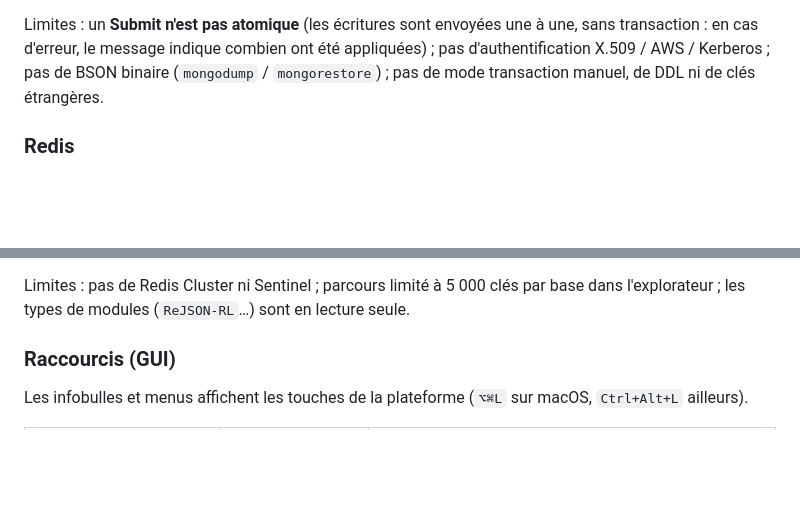
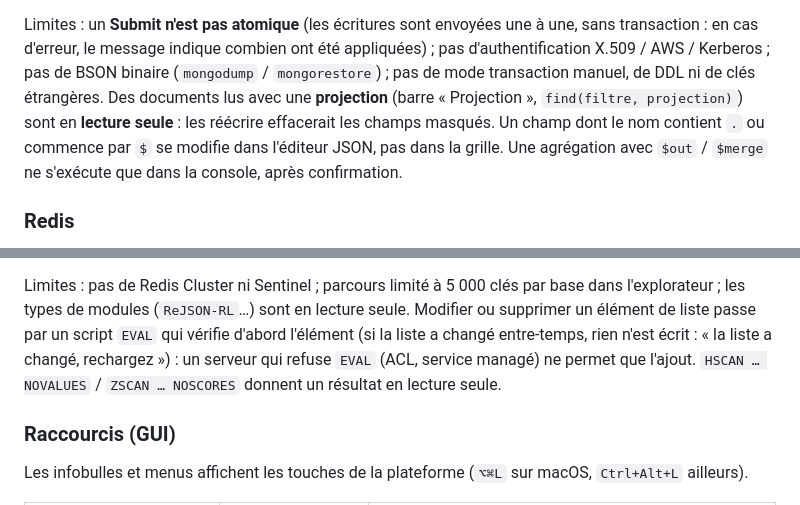
Before and after one commit to Ajustor/storingUnicorns, a Markdown page: README.md, 2 parts joined by grey strips. GitHub-like rendering; blank space fills up the shorter version.

Commit message:
docs: NoSQL review fixes and their limits
Co-Authored-By: Claude Opus 5.5 <noreply@anthropic.com>

```diff
--- a/README.md
+++ b/README.md
@@ -239,7 +239,12 @@ Limites : un **Submit n'est pas atomique** (les écritures sont envoyées une à
 une, sans transaction : en cas d'erreur, le message indique combien ont été
 appliquées) ; pas d'authentification X.509 / AWS / Kerberos ; pas de BSON
 binaire (`mongodump` / `mongorestore`) ; pas de mode transaction manuel, de DDL
-ni de clés étrangères.
+ni de clés étrangères. Des documents lus avec une **projection** (barre
+« Projection », `find(filtre, projection)`) sont en **lecture seule** : les
+réécrire effacerait les champs masqués. Un champ dont le nom contient `.` ou
+commence par `$` se modifie dans l'éditeur JSON, pas dans la grille. Une
+agrégation avec `$out` / `$merge` ne s'exécute que dans la console, après
+confirmation.
 
 ### Redis
 
@@ -275,7 +280,11 @@ URL `redis://` / `rediss://` remplit le formulaire.
 
 Limites : pas de Redis Cluster ni Sentinel ; parcours limité à 5 000 clés par
 base dans l'explorateur ; les types de modules (`ReJSON-RL`…) sont en lecture
-seule.
+seule. Modifier ou supprimer un élément de liste passe par un script `EVAL`
+qui vérifie d'abord l'élément (si la liste a changé entre-temps, rien n'est
+écrit : « la liste a changé, rechargez ») : un serveur qui refuse `EVAL`
+(ACL, service managé) ne permet que l'ajout. `HSCAN … NOVALUES` / `ZSCAN …
+NOSCORES` donnent un résultat en lecture seule.
 
 ### Raccourcis (GUI)
 
```
Also changed, not shown: CHANGELOG.md (+5 -0 lines), 1 other file.
